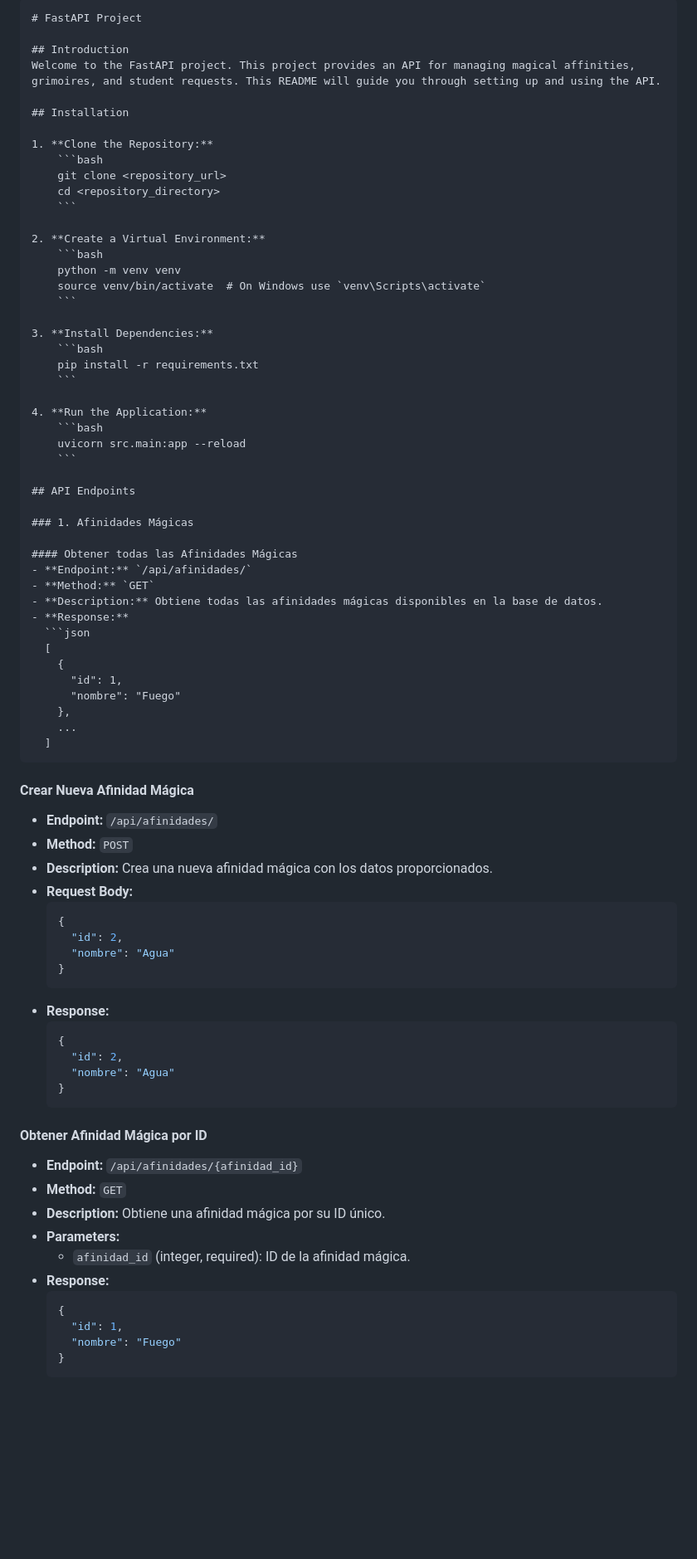
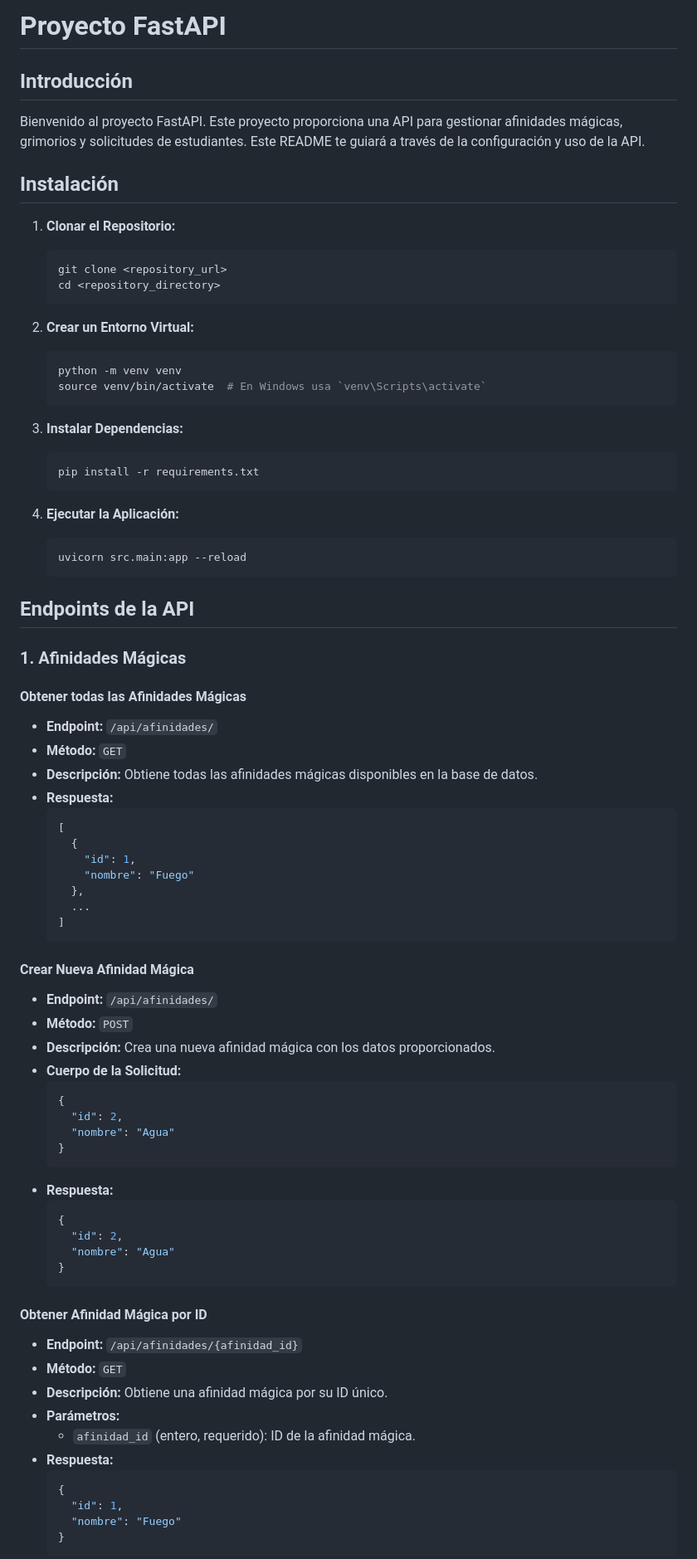
Before and after one commit to fernandovardev/entertaining.ground, a Markdown page: README.md, the part around the change printed below. Shown: that part at 83% size. Drawn GitHub-style; blank space fills up the shorter version.

````diff
--- a/README.md
+++ b/README.md
@@ -1,42 +1,41 @@
-```markdown
-# FastAPI Project
+# Proyecto FastAPI
 
-## Introduction
-Welcome to the FastAPI project. This project provides an API for managing magical affinities, grimoires, and student requests. This README will guide you through setting up and using the API.
+## Introducción
+Bienvenido al proyecto FastAPI. Este proyecto proporciona una API para gestionar afinidades mágicas, grimorios y solicitudes de estudiantes. Este README te guiará a través de la configuración y uso de la API.
 
-## Installation
+## Instalación
 
-1. **Clone the Repository:**
+1. **Clonar el Repositorio:**
     ```bash
     git clone <repository_url>
     cd <repository_directory>
     ```
 
-2. **Create a Virtual Environment:**
+2. **Crear un Entorno Virtual:**
     ```bash
     python -m venv venv
-    source venv/bin/activate  # On Windows use `venv\Scripts\activate`
+    source venv/bin/activate  # En Windows usa `venv\Scripts\activate`
     ```
 
-3. **Install Dependencies:**
+3. **Instalar Dependencias:**
     ```bash
     pip install -r requirements.txt
     ```
 
-4. **Run the Application:**
+4. **Ejecutar la Aplicación:**
     ```bash
     uvicorn src.main:app --reload
     ```
 
-## API Endpoints
+## Endpoints de la API
 
 ### 1. Afinidades Mágicas
 
 #### Obtener todas las Afinidades Mágicas
 - **Endpoint:** `/api/afinidades/`
-- **Method:** `GET`
-- **Description:** Obtiene todas las afinidades mágicas disponibles en la base de datos.
-- **Response:**
+- **Método:** `GET`
+- **Descripción:** Obtiene todas las afinidades mágicas disponibles en la base de datos.
+- **Respuesta:**
   ```json
   [
     {
@@ -49,16 +48,16 @@ Welcome to the FastAPI project. This project provides an API for managing magica
 
 #### Crear Nueva Afinidad Mágica
 - **Endpoint:** `/api/afinidades/`
-- **Method:** `POST`
-- **Description:** Crea una nueva afinidad mágica con los datos proporcionados.
-- **Request Body:**
+- **Método:** `POST`
+- **Descripción:** Crea una nueva afinidad mágica con los datos proporcionados.
+- **Cuerpo de la Solicitud:**
   ```json
   {
     "id": 2,
     "nombre": "Agua"
   }
   ```
-- **Response:**
+- **Respuesta:**
   ```json
   {
     "id": 2,
@@ -68,11 +67,11 @@ Welcome to the FastAPI project. This project provides an API for managing magica
 
 #### Obtener Afinidad Mágica por ID
 - **Endpoint:** `/api/afinidades/{afinidad_id}`
-- **Method:** `GET`
-- **Description:** Obtiene una afinidad mágica por su ID único.
-- **Parameters:**
-  - `afinidad_id` (integer, required): ID de la afinidad mágica.
-- **Response:**
+- **Método:** `GET`
+- **Descripción:** Obtiene una afinidad mágica por su ID único.
+- **Parámetros:**
+  - `afinidad_id` (entero, requerido): ID de la afinidad mágica.
+- **Respuesta:**
   ```json
   {
     "id": 1,
````
Also changed, not shown: other parts of README.md (+82 -82 lines).
